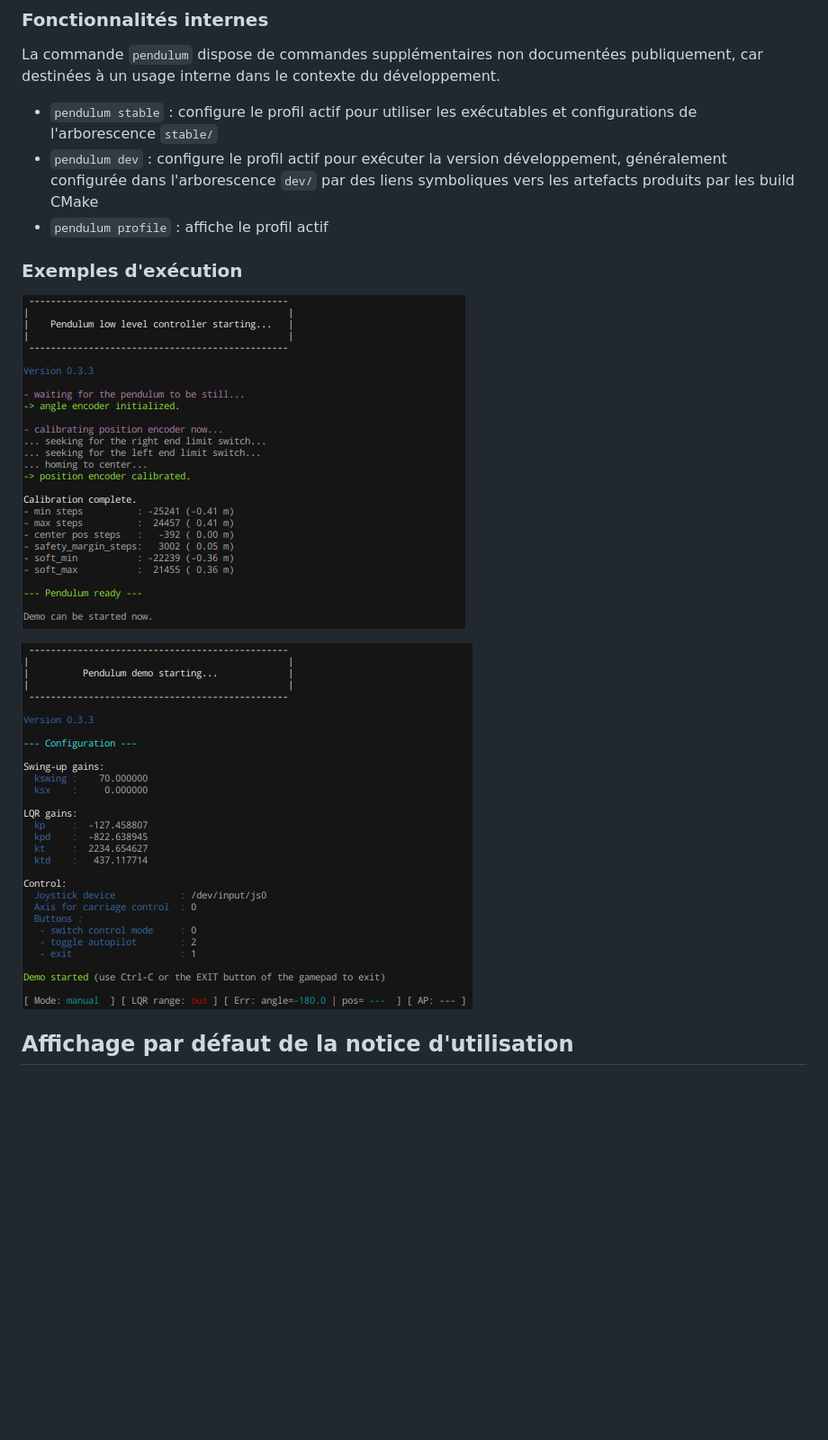
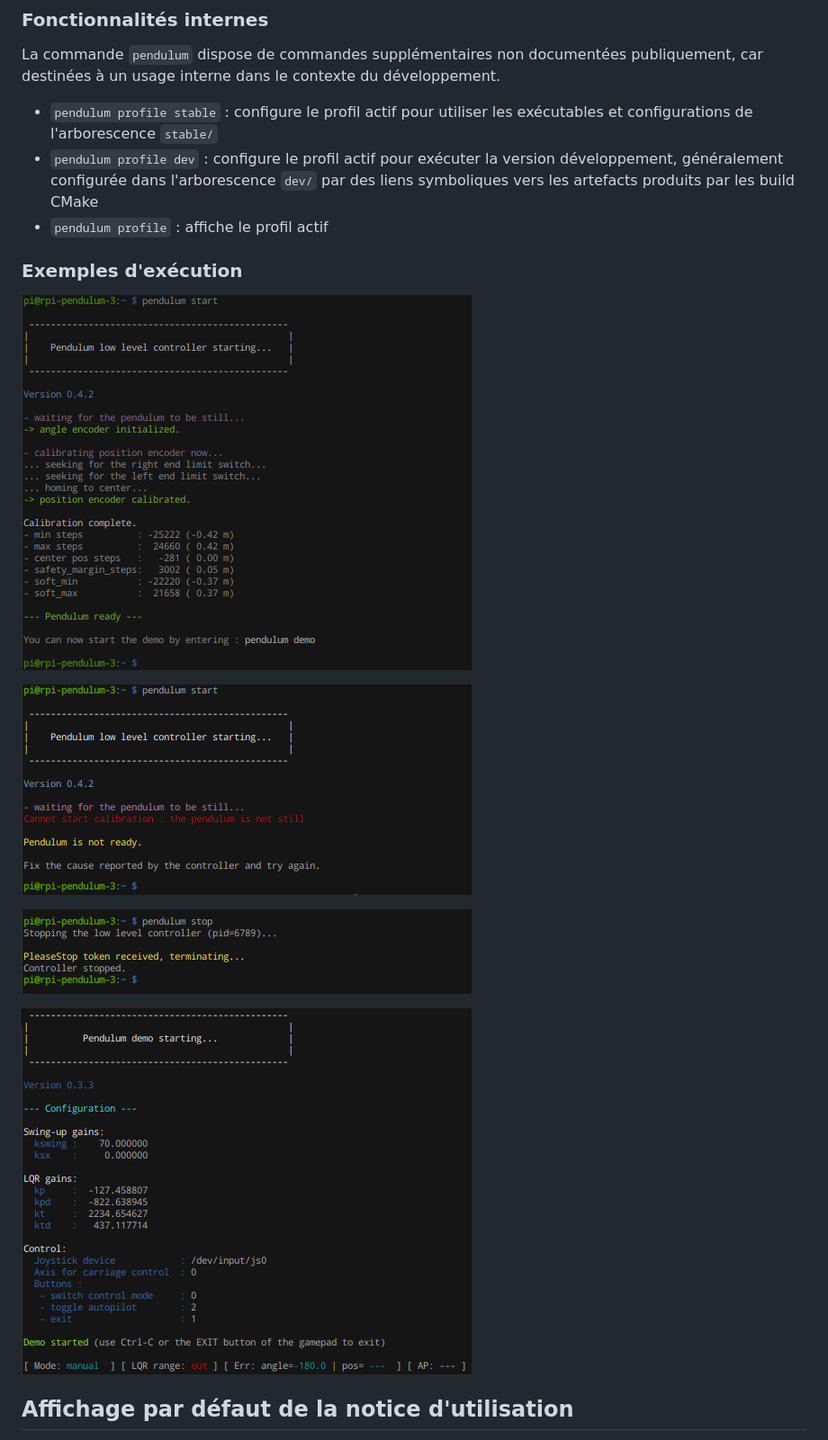
Before and after one commit to Terra-Numerica/pendulum-deploy, a Markdown page: REPLICATION.md, the part around one of its changes. Shown at 90% size. Drawn GitHub-style; pictures changed too: img/demo.png, img/low_level_interface-fail.png (added), img/low_level_interface-stop.png (added); blank space fills up the shorter version.

```diff
--- a/REPLICATION.md
+++ b/REPLICATION.md
@@ -713,9 +715,9 @@ check  : runs various checks on the hardware
 La commande `pendulum` dispose de commandes supplémentaires non documentées publiquement,
 car destinées à un usage interne dans le contexte du développement.
 
-- `pendulum stable` : configure le profil actif pour utiliser les exécutables et configurations
+- `pendulum profile stable` : configure le profil actif pour utiliser les exécutables et configurations
 de l'arborescence `stable/`
-- `pendulum dev` : configure le profil actif pour exécuter la version développement, généralement
+- `pendulum profile dev` : configure le profil actif pour exécuter la version développement, généralement
 configurée dans l'arborescence `dev/` par des liens symboliques vers les artefacts produits par
 les build CMake
 - `pendulum profile` : affiche le profil actif
@@ -723,6 +725,10 @@ les build CMake
 ### Exemples d'exécution
 
 ![low_level_interface](img/low_level_interface.png)
+
+![low_level_interface (échec démarrage)](img/low_level_interface-fail.png)
+
+![arrêt low_level_interface](img/low_level_interface-stop.png)
 
 ![demo](img/demo.png)
 
```
Also changed, not shown: other parts of REPLICATION.md (+6 -4 lines).
